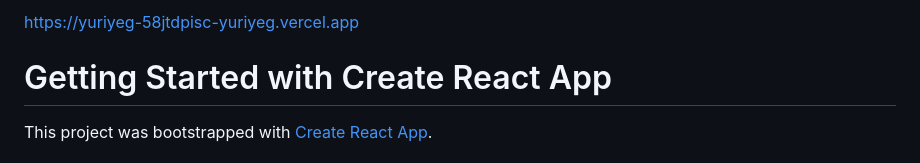
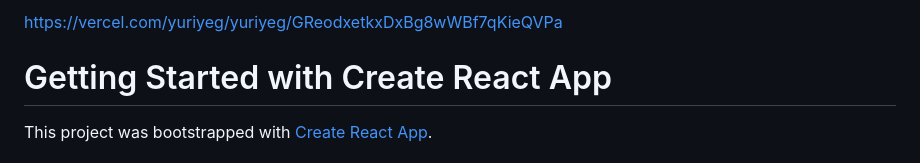
Before and after one commit to YuriyEG/react-blog-filal, a Markdown page: README.md, the part around the change. Drawn GitHub-style.

Commit message:
link added

```diff
--- a/README.md
+++ b/README.md
@@ -1,5 +1,6 @@
 
-https://yuriyeg-58jtdpisc-yuriyeg.vercel.app
+
+https://vercel.com/yuriyeg/yuriyeg/GReodxetkxDxBg8wWBf7qKieQVPa
 
 
 # Getting Started with Create React App
```
